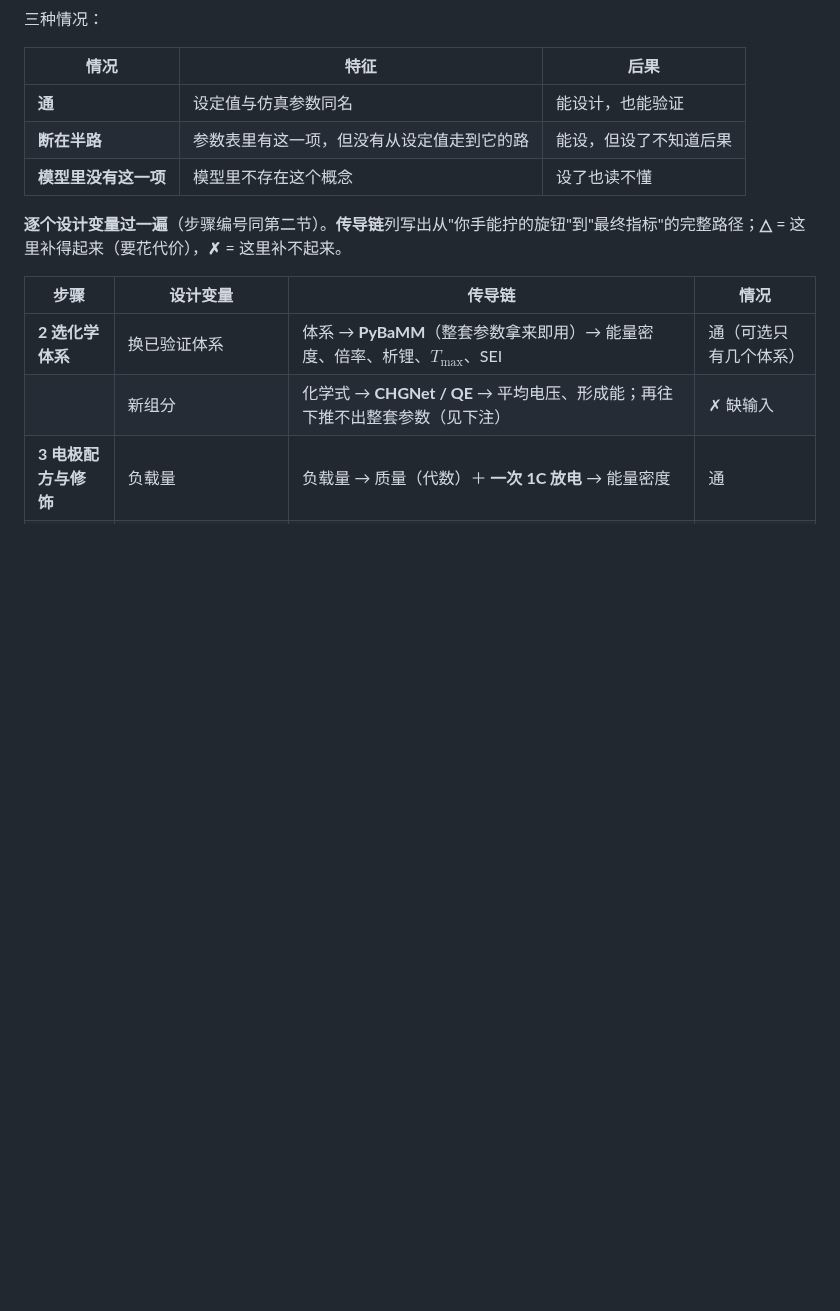
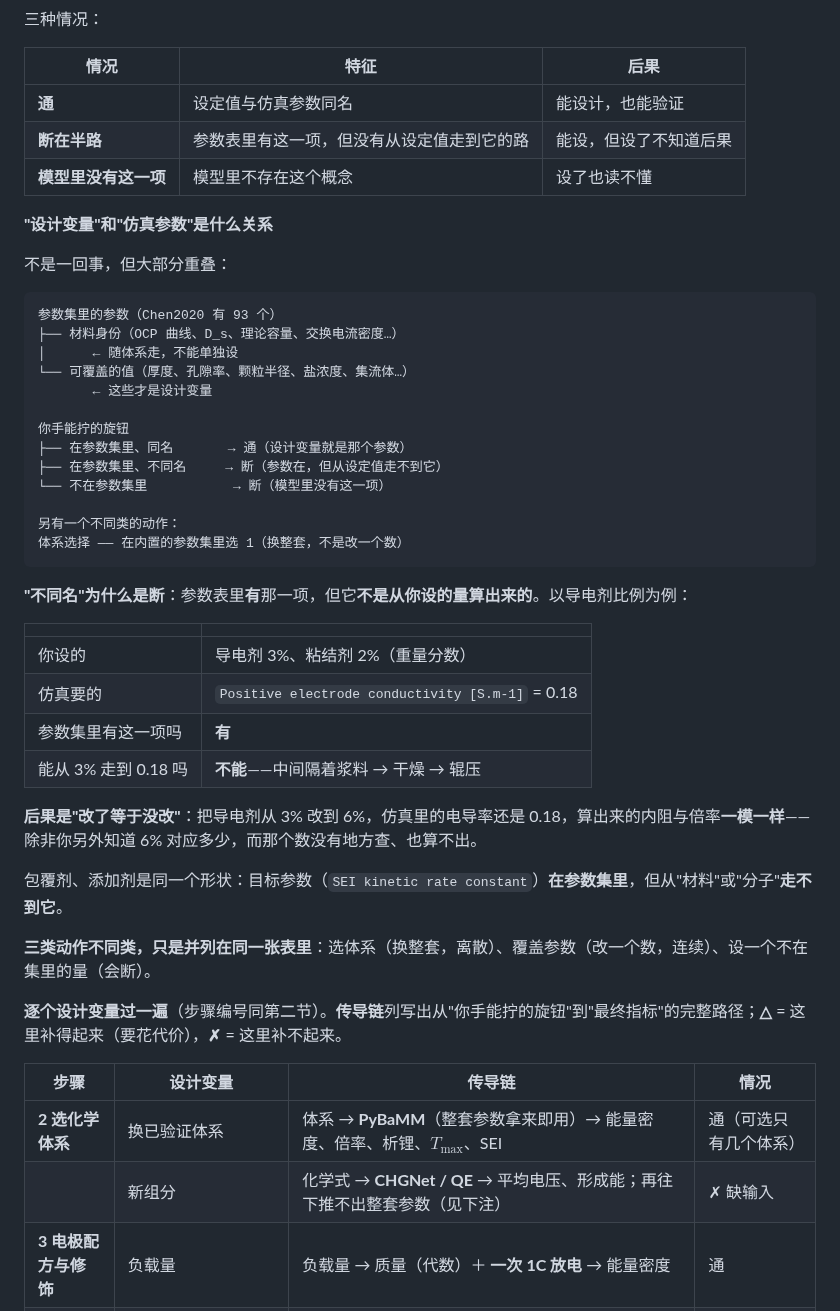
Before and after one commit to wangyuanxty/BatteryDesignAgent, a Markdown page: docs/battery-design-map.md, the part around the change. GitHub-like rendering; blank space fills up the shorter version.

Commit message:
docs: 说清"设计变量"与"仿真参数"的关系，以及"不同名"为什么是断
用户问"设计变量和体系的参数不是一回事？"——表把三类动作并列在
一张表里，却没说明它们不同类。补上：

参数集里的参数大部分是**材料身份**（OCP 曲线、D_s、理论容量、
交换电流密度），随体系走、不能单独设；只有可覆盖的那些（厚度、
孔隙率、颗粒半径、盐浓度、集流体）才是设计变量。

你手能拧的旋钮与参数集的关系：
  在集里、同名    → 通（设计变量就是那个参数）
  在集里、不同名  → 断（参数在，但从设定值走不到它）
  不在集里        → 断（模型里没有这一项）
另：体系选择是换整套，不是改一个数，属不同类动作。

用户追问"不同名为什么是断"，补一段说明：参数表里**有**那一项，
但它不是从你设的量算出来的。以导电剂为例——你设 3%/2% 重量分数，
仿真要的是 Positive electrode conductivity = 0.18，中间隔着
浆料→干燥→辊压。后果是"改了等于没改"：把 3% 改成 6%，仿真里的
电导率还是 0.18，内阻与倍率一模一样——除非你知道 6% 对应多少，
而那个数没有地方查也算不出。包覆剂、添加剂同一形状。

````diff
--- a/docs/battery-design-map.md
+++ b/docs/battery-design-map.md
@@ -274,6 +274,41 @@ $$(\text{碳比例},\ \text{粘结剂比例},\ \text{粒径},\ \text{混合})\ \
 | **断在半路** | 参数表里有这一项，但没有从设定值走到它的路 | 能设，但设了不知道后果 |
 | **模型里没有这一项** | 模型里不存在这个概念 | 设了也读不懂 |
 
+**"设计变量"和"仿真参数"是什么关系**
+
+不是一回事，但大部分重叠：
+
+```
+参数集里的参数（Chen2020 有 93 个）
+├── 材料身份（OCP 曲线、D_s、理论容量、交换电流密度…）
+│      ← 随体系走，不能单独设
+└── 可覆盖的值（厚度、孔隙率、颗粒半径、盐浓度、集流体…）
+       ← 这些才是设计变量
+
+你手能拧的旋钮
+├── 在参数集里、同名       → 通（设计变量就是那个参数）
+├── 在参数集里、不同名     → 断（参数在，但从设定值走不到它）
+└── 不在参数集里           → 断（模型里没有这一项）
+
+另有一个不同类的动作：
+体系选择 —— 在内置的参数集里选 1（换整套，不是改一个数）
+```
+
+**"不同名"为什么是断**：参数表里**有**那一项，但它**不是从你设的量算出来的**。以导电剂比例为例：
+
+| | |
+|---|---|
+| 你设的 | 导电剂 3%、粘结剂 2%（重量分数） |
+| 仿真要的 | `Positive electrode conductivity [S.m-1]` = 0.18 |
+| 参数集里有这一项吗 | **有** |
+| 能从 3% 走到 0.18 吗 | **不能**——中间隔着浆料 → 干燥 → 辊压 |
+
+**后果是"改了等于没改"**：把导电剂从 3% 改到 6%，仿真里的电导率还是 0.18，算出来的内阻与倍率**一模一样**——除非你另外知道 6% 对应多少，而那个数没有地方查、也算不出。
+
+包覆剂、添加剂是同一个形状：目标参数（`SEI kinetic rate constant`）**在参数集里**，但从"材料"或"分子"**走不到它**。
+
+**三类动作不同类，只是并列在同一张表里**：选体系（换整套，离散）、覆盖参数（改一个数，连续）、设一个不在集里的量（会断）。
+
 **逐个设计变量过一遍**（步骤编号同第二节）。**传导链**列写出从"你手能拧的旋钮"到"最终指标"的完整路径；**△** = 这里补得起来（要花代价），**✗** = 这里补不起来。
 
 | 步骤 | 设计变量 | 传导链 | 情况 |
````
